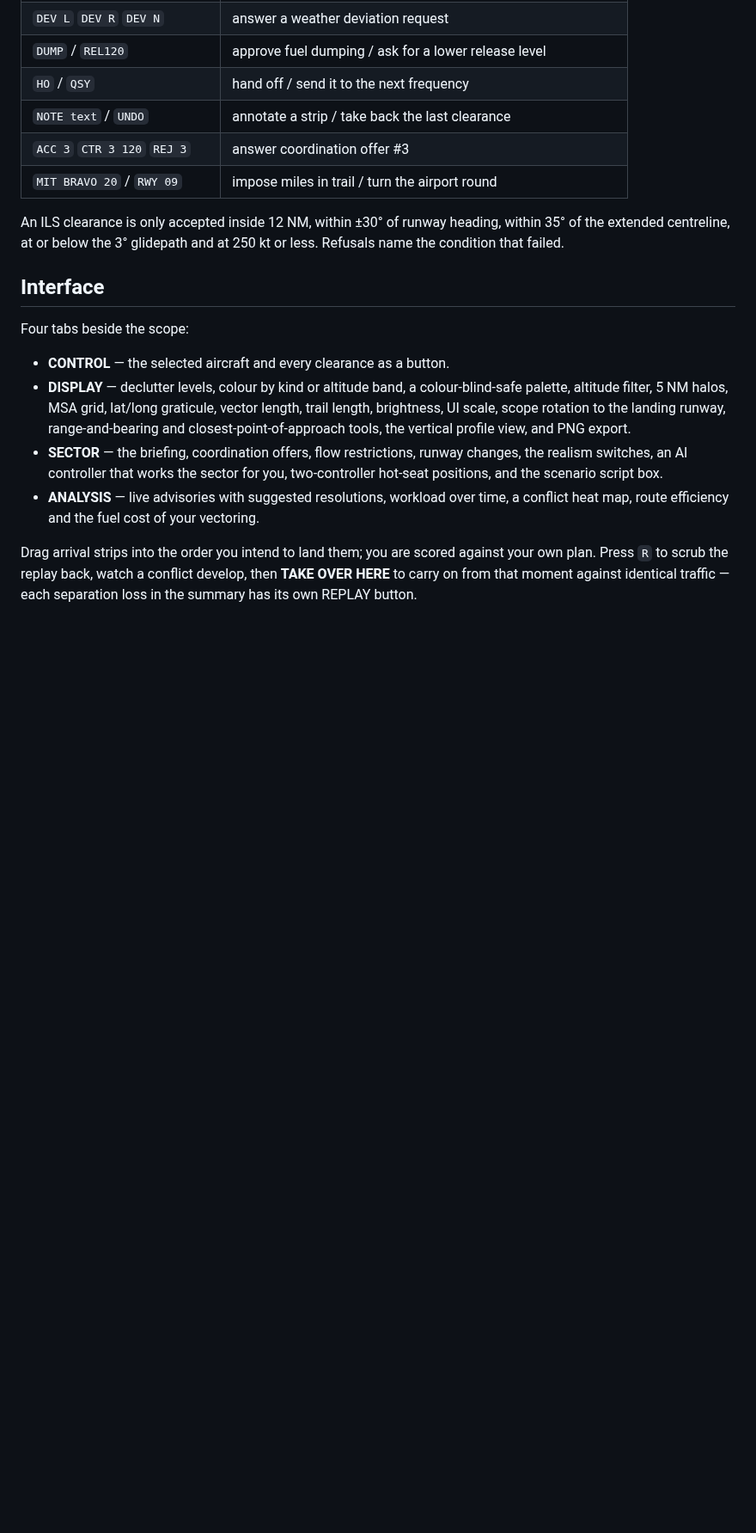
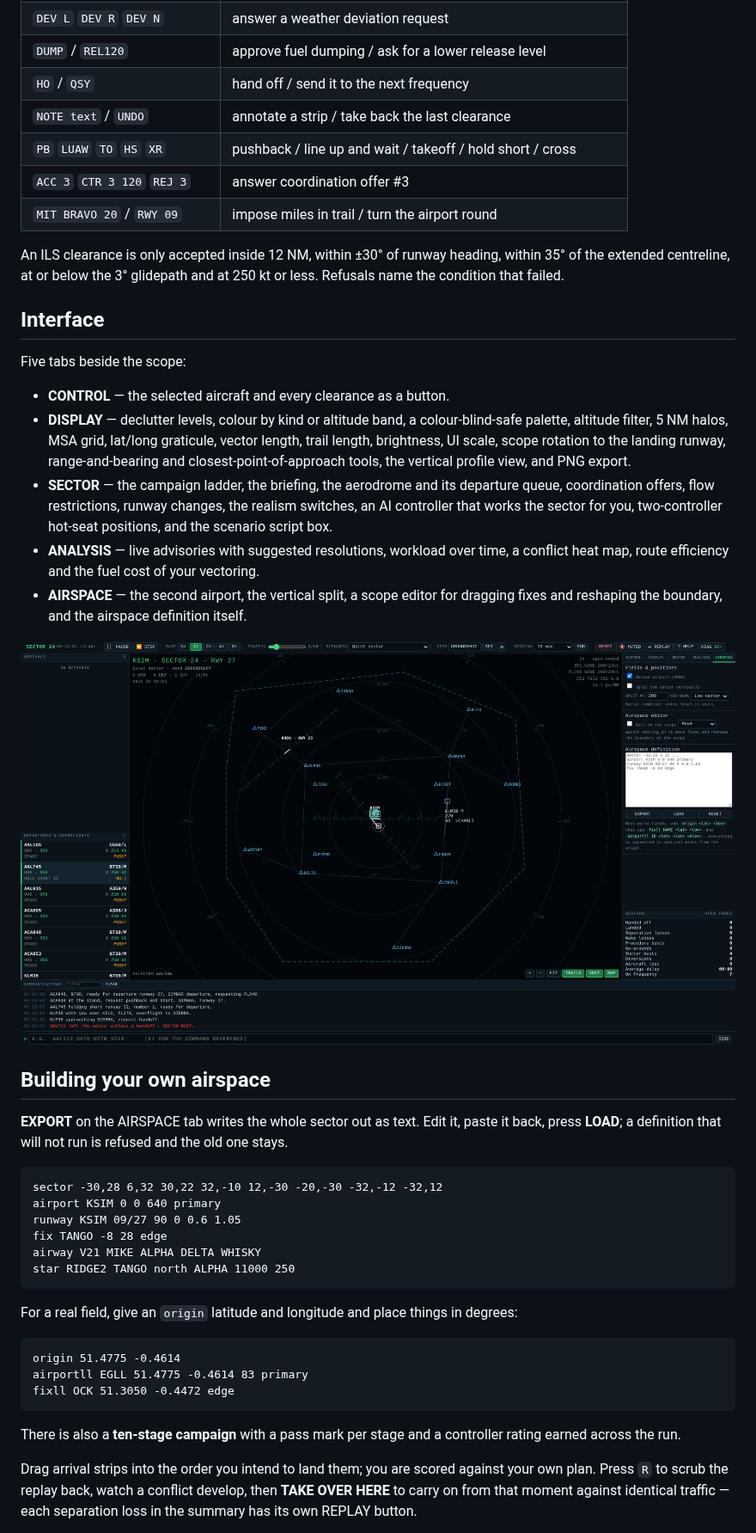
Before and after one commit to OFFYS20/Atc, a Markdown page: README.md, the part around one of its changes. Shown at 86% size. GitHub-like rendering; pictures changed too: docs/airspace.png (added); blank space fills up the shorter version.

````diff
--- a/README.md
+++ b/README.md
@@ -73,6 +88,7 @@ button routes through the same parser, so the two input paths cannot drift apart
 | `DUMP` / `REL120` | approve fuel dumping / ask for a lower release level |
 | `HO` / `QSY` | hand off / send it to the next frequency |
 | `NOTE text` / `UNDO` | annotate a strip / take back the last clearance |
+| `PB` `LUAW` `TO` `HS` `XR` | pushback / line up and wait / takeoff / hold short / cross |
 | `ACC 3` `CTR 3 120` `REJ 3` | answer coordination offer #3 |
 | `MIT BRAVO 20` / `RWY 09` | impose miles in trail / turn the airport round |
 
@@ -82,7 +98,7 @@ less. Refusals name the condition that failed.
 
 ## Interface
 
-Four tabs beside the scope:
+Five tabs beside the scope:
 
 - **CONTROL** — the selected aircraft and every clearance as a button.
 - **DISPLAY** — declutter levels, colour by kind or altitude band, a colour-blind-safe
@@ -90,11 +106,41 @@ Four tabs beside the scope:
   trail length, brightness, UI scale, scope rotation to the landing runway,
   range-and-bearing and closest-point-of-approach tools, the vertical profile view,
   and PNG export.
-- **SECTOR** — the briefing, coordination offers, flow restrictions, runway changes,
-  the realism switches, an AI controller that works the sector for you, two-controller
-  hot-seat positions, and the scenario script box.
+- **SECTOR** — the campaign ladder, the briefing, the aerodrome and its departure
+  queue, coordination offers, flow restrictions, runway changes, the realism switches,
+  an AI controller that works the sector for you, two-controller hot-seat positions,
+  and the scenario script box.
 - **ANALYSIS** — live advisories with suggested resolutions, workload over time, a
   conflict heat map, route efficiency and the fuel cost of your vectoring.
+- **AIRSPACE** — the second airport, the vertical split, a scope editor for dragging
+  fixes and reshaping the boundary, and the airspace definition itself.
+
+![the airspace tab](docs/airspace.png)
+
+## Building your own airspace
+
+**EXPORT** on the AIRSPACE tab writes the whole sector out as text. Edit it, paste it
+back, press **LOAD**; a definition that will not run is refused and the old one stays.
+
+```
+sector -30,28 6,32 30,22 32,-10 12,-30 -20,-30 -32,-12 -32,12
+airport KSIM 0 0 640 primary
+runway KSIM 09/27 90 0 0.6 1.05
+fix TANGO -8 28 edge
+airway V21 MIKE ALPHA DELTA WHISKY
+star RIDGE2 TANGO north ALPHA 11000 250
+```
+
+For a real field, give an `origin` latitude and longitude and place things in degrees:
+
+```
+origin 51.4775 -0.4614
+airportll EGLL 51.4775 -0.4614 83 primary
+fixll OCK 51.3050 -0.4472 edge
+```
+
+There is also a **ten-stage campaign** with a pass mark per stage and a controller
+rating earned across the run.
 
 Drag arrival strips into the order you intend to land them; you are scored against
 your own plan. Press `R` to scrub the replay back, watch a conflict develop, then
````
Also changed, not shown: other parts of README.md (+21 -4 lines), docs/ground.png (added), docs/scope.png, docs/sector.png (deleted), 1 other file.
